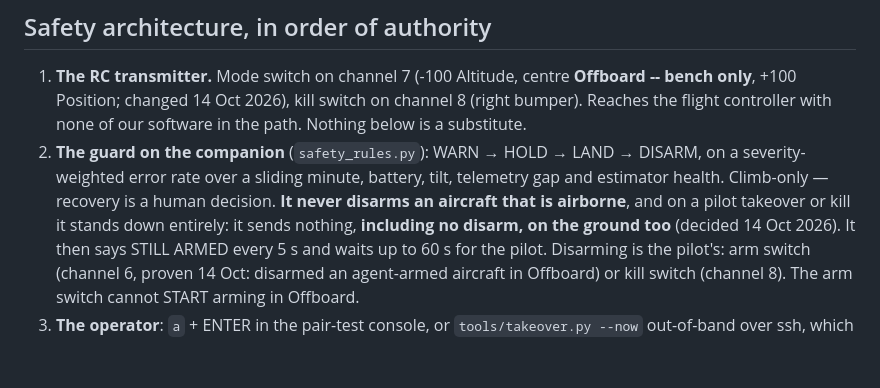
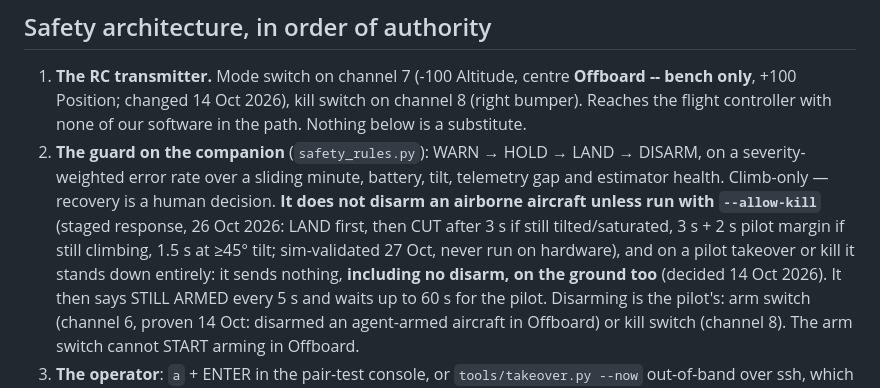
Before and after one commit to josephstengg-png/Drone-dev, a Markdown page: CLAUDE.md, the part around the change. Drawn GitHub-style; blank space fills up the shorter version.

Commit message:
CLAUDE.md: guard can cut in the air with --allow-kill
Co-Authored-By: Claude Opus 5.5 <noreply@anthropic.com>

```diff
--- a/CLAUDE.md
+++ b/CLAUDE.md
@@ -115,8 +115,10 @@ display here. Use the agent for anything that must work, and USB for parameter w
    the path. Nothing below is a substitute.
 2. **The guard on the companion** (`safety_rules.py`): WARN → HOLD → LAND → DISARM, on a
    severity-weighted error rate over a sliding minute, battery, tilt, telemetry gap and
-   estimator health. Climb-only — recovery is a human decision. **It never disarms an
-   aircraft that is airborne**, and on a pilot takeover or kill it stands down entirely:
+   estimator health. Climb-only — recovery is a human decision. **It does not disarm an
+   airborne aircraft unless run with `--allow-kill`** (staged response, 26 Oct 2026: LAND first, then CUT
+   after 3 s if still tilted/saturated, 3 s + 2 s pilot margin if still climbing, 1.5 s at ≥45° tilt;
+   sim-validated 27 Oct, never run on hardware), and on a pilot takeover or kill it stands down entirely:
    it sends nothing, **including no disarm, on the ground too** (decided 14 Oct 2026). It
    then says STILL ARMED every 5 s and waits up to 60 s for the pilot. Disarming is the
    pilot's: arm switch (channel 6, proven 14 Oct: disarmed an agent-armed aircraft in
```
